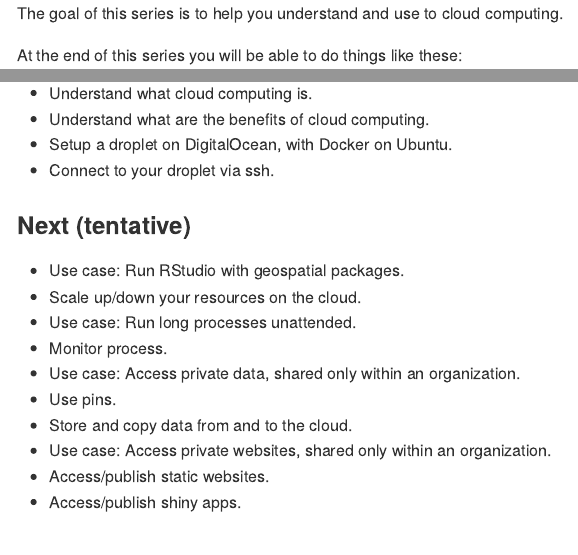
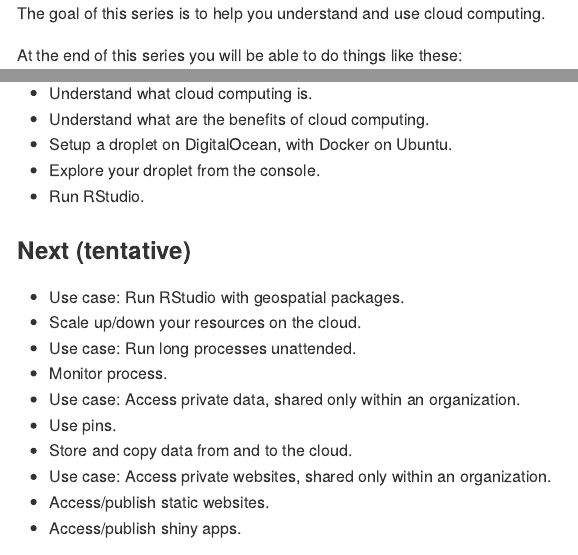
Before and after one commit to 2DegreesInvesting/ds.cloud, an R Markdown document (README.Rmd): the page in a window 1100 px wide, from its top, and a second part further down, joined at a grey line. The pictures show the output file README.md that the author committed with the source, drawn offline in the style of GitHub.

Commit message:
Polish README

````diff
--- a/README.Rmd
+++ b/README.Rmd
@@ -9,8 +9,7 @@
 )
 ```
 
-The goal of this series is to help you understand and use to cloud
-computing.
+The goal of this series is to help you understand and use cloud computing.
 
 At the end of this series you will be able to do things like these:
 
@@ -46,7 +45,8 @@
 * Understand what cloud computing is.
 * Understand what are the benefits of cloud computing.
 * Setup a droplet on DigitalOcean, with Docker on Ubuntu.
-* Connect to your droplet via ssh.
+* Explore your droplet from the console.
+* Run RStudio.
 
 ### Next (tentative)
 
````
Also changed, not shown: README.md.
